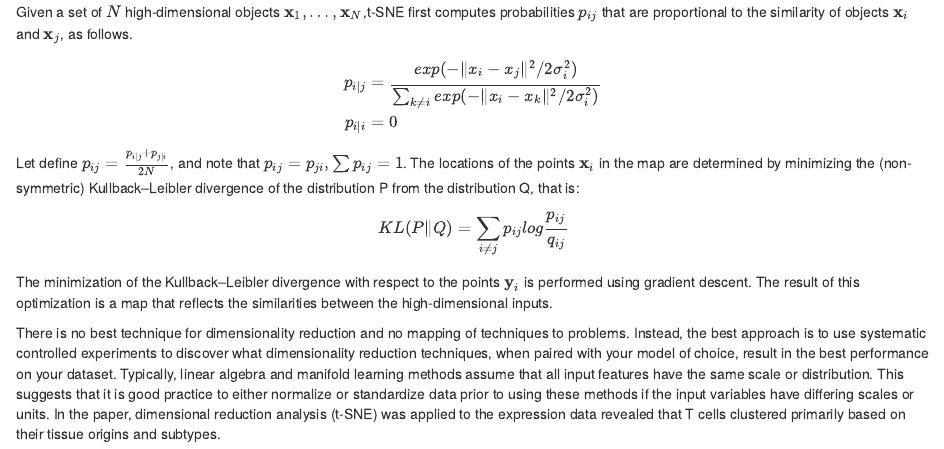
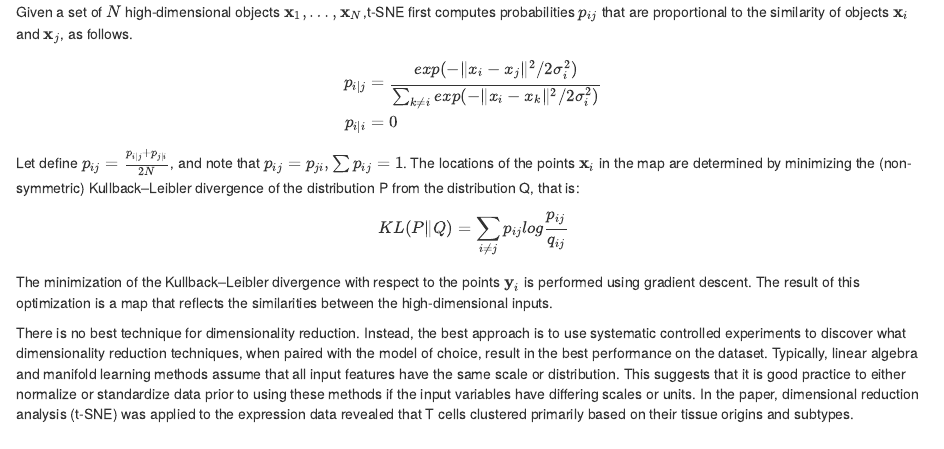
Before and after one commit to ForrestHurley/BIOS784_Orange_Final_Project, an R Markdown document (report.Rmd): the page in a window 1100 px wide, from 1020 px down. Rendered offline with R 4.5, knitr and Pandoc, with nearby package versions.

Commit message:
Update report.Rmd

```diff
--- a/report.Rmd
+++ b/report.Rmd
@@ -40,7 +40,7 @@ Let define $p_{ij} = \frac{p_{i|j} + p_{j|i}}{2N}$, and note that $p_{ij} = p_{j
 The minimization of the Kullback–Leibler divergence with respect to the points $\mathbf {y} _{i}$ is performed using gradient descent. The result of this optimization is a map that reflects the similarities between the high-dimensional inputs.
 
 
-There is no best technique for dimensionality reduction and no mapping of techniques to problems. Instead, the best approach is to use systematic controlled experiments to discover what dimensionality reduction techniques, when paired with your model of choice, result in the best performance on your dataset. Typically, linear algebra and manifold learning methods assume that all input features have the same scale or distribution. This suggests that it is good practice to either normalize or standardize data prior to using these methods if the input variables have differing scales or units. In the paper, dimensional reduction analysis (t-SNE) was applied to the expression data revealed that T cells clustered primarily based on their tissue origins and subtypes.
+There is no best technique for dimensionality reduction. Instead, the best approach is to use systematic controlled experiments to discover what dimensionality reduction techniques, when paired with the model of choice, result in the best performance on the dataset. Typically, linear algebra and manifold learning methods assume that all input features have the same scale or distribution. This suggests that it is good practice to either normalize or standardize data prior to using these methods if the input variables have differing scales or units. In the paper, dimensional reduction analysis (t-SNE) was applied to the expression data revealed that T cells clustered primarily based on their tissue origins and subtypes.
 
 ![T cells clusters](Figures/T cells.png)
 The t-SNE projection of 9,055 single T cells from 14 patients, showing the formation of 16 main clusters, including 7 for CD8+ T cells, 7 for conventional CD4+ T cells (Tconvs; C1, C2, C3, C4, C5, C6 and C7 of CD4 clusters) and 2 for regulatory T cells (Tregs; C8 and C9 of CD4 clusters). Each dot corresponds to one single cell, colored according to cell cluster. c, z-score normalized mean expression of selected T cell function-associated genes in each cell cluster. Black boxes highlight the prominent patterns defining known T cell subtypes.
```
